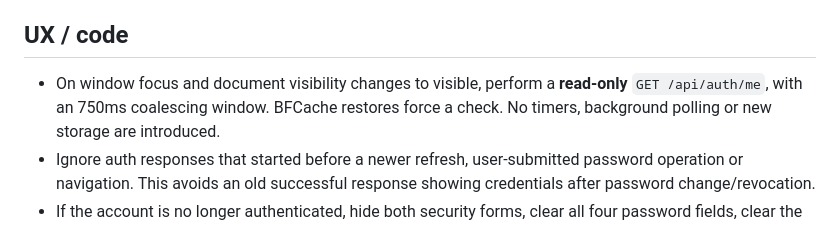
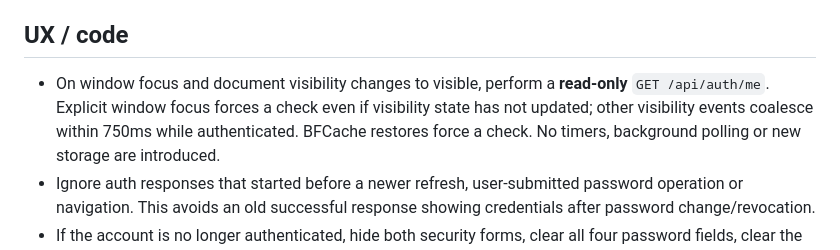
Before and after one commit to vonghiazzz/wordsky-english-game, a Markdown page: docs/ux42-account-session-focus-revalidation.md, the part around the change. Drawn GitHub-style.

Commit message:
docs(ux42): clarify forced focus validation and visibility coalescing

```diff
--- a/docs/ux42-account-session-focus-revalidation.md
+++ b/docs/ux42-account-session-focus-revalidation.md
@@ -16,7 +16,9 @@ session checks and is out of scope.
 ## UX / code
 
 - On window focus and document visibility changes to visible, perform
-  a **read-only** `GET /api/auth/me`, with an 750ms coalescing window.
+  a **read-only** `GET /api/auth/me`. Explicit window focus forces a check
+  even if visibility state has not updated; other visibility events coalesce
+  within 750ms while authenticated.
   BFCache restores force a check. No timers, background polling or new
   storage are introduced.
 - Ignore auth responses that started before a newer refresh,
```
